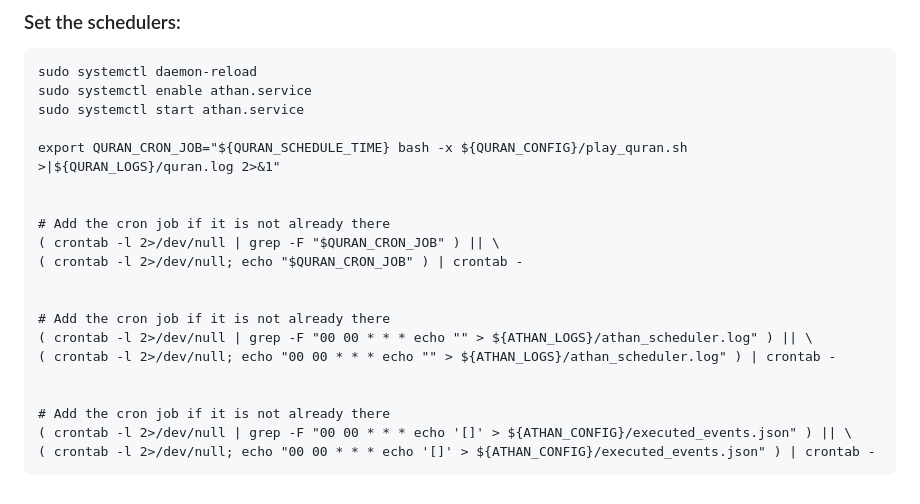
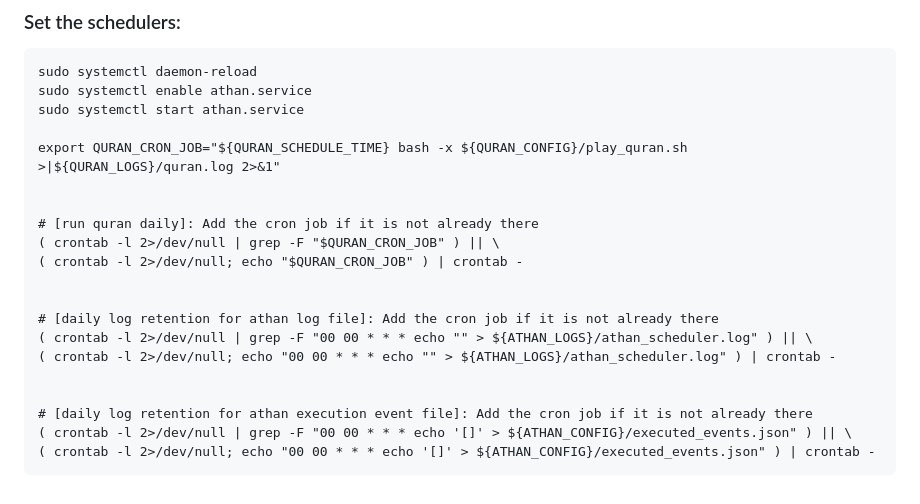
Before and after one commit to ibrahimalkurdi/raspberry-with-scheduler, a Markdown page: README.md, the part around the change. Drawn GitHub-style.

````diff
--- a/README.md
+++ b/README.md
@@ -261,17 +261,17 @@ sudo systemctl start athan.service
 export QURAN_CRON_JOB="${QURAN_SCHEDULE_TIME} bash -x ${QURAN_CONFIG}/play_quran.sh >|${QURAN_LOGS}/quran.log 2>&1"
 
 
-# Add the cron job if it is not already there
+# [run quran daily]: Add the cron job if it is not already there
 ( crontab -l 2>/dev/null | grep -F "$QURAN_CRON_JOB" ) || \
 ( crontab -l 2>/dev/null; echo "$QURAN_CRON_JOB" ) | crontab -
 
 
-# Add the cron job if it is not already there
+# [daily log retention for athan log file]: Add the cron job if it is not already there
 ( crontab -l 2>/dev/null | grep -F "00 00 * * * echo "" > ${ATHAN_LOGS}/athan_scheduler.log" ) || \
 ( crontab -l 2>/dev/null; echo "00 00 * * * echo "" > ${ATHAN_LOGS}/athan_scheduler.log" ) | crontab -
 
 
-# Add the cron job if it is not already there
+# [daily log retention for athan execution event file]: Add the cron job if it is not already there
 ( crontab -l 2>/dev/null | grep -F "00 00 * * * echo '[]' > ${ATHAN_CONFIG}/executed_events.json" ) || \
 ( crontab -l 2>/dev/null; echo "00 00 * * * echo '[]' > ${ATHAN_CONFIG}/executed_events.json" ) | crontab -
 ```
````
